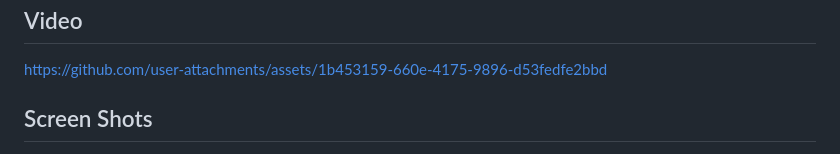
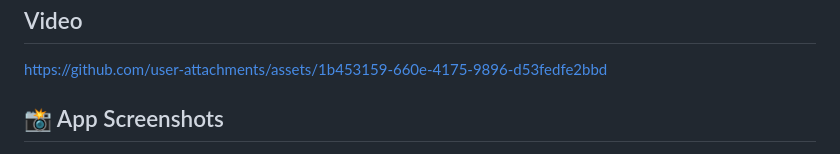
Before and after one commit to KhuzaimaAwan47/book_hive, a Markdown page: README.md, the part around the change printed below. GitHub-like rendering.

```diff
--- a/README.md
+++ b/README.md
@@ -40,5 +40,5 @@ A Flutter app to search for books using the Google Books API and save favorites
 
 https://github.com/user-attachments/assets/1b453159-660e-4175-9896-d53fedfe2bbd
 
-## Screen Shots
+## 📸 App Screenshots
 
```
Also changed, not shown: other parts of README.md (+38 -18 lines).
